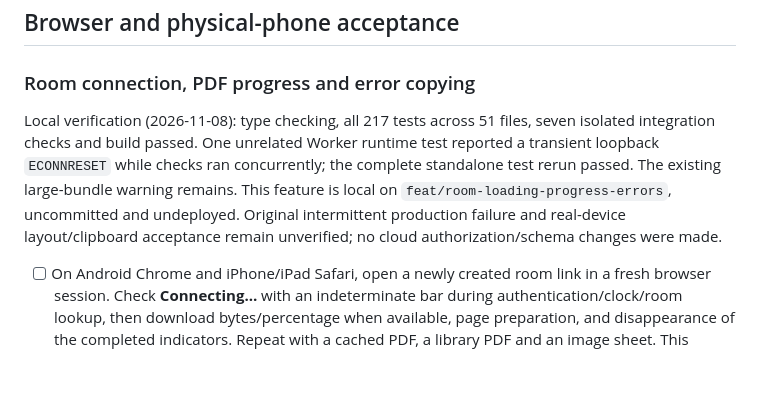
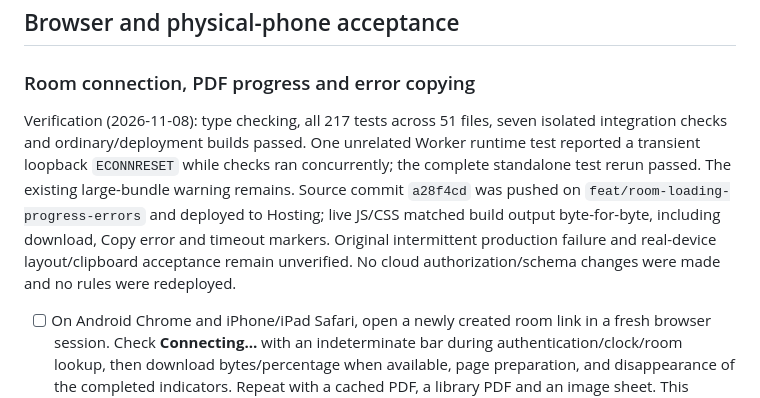
Before and after one commit to talgreen1/music-room, a Markdown page: TESTING.md, the part around the change. Rendered like a GitHub page; blank space fills up the shorter version.

```diff
--- a/TESTING.md
+++ b/TESTING.md
@@ -81,7 +81,7 @@ These perform real operations. The GitHub storage check removes its own files, r
 
 ### Room connection, PDF progress and error copying
 
-Local verification (2026-11-08): type checking, all 217 tests across 51 files, seven isolated integration checks and build passed. One unrelated Worker runtime test reported a transient loopback `ECONNRESET` while checks ran concurrently; the complete standalone test rerun passed. The existing large-bundle warning remains. This feature is local on `feat/room-loading-progress-errors`, uncommitted and undeployed. Original intermittent production failure and real-device layout/clipboard acceptance remain unverified; no cloud authorization/schema changes were made.
+Verification (2026-11-08): type checking, all 217 tests across 51 files, seven isolated integration checks and ordinary/deployment builds passed. One unrelated Worker runtime test reported a transient loopback `ECONNRESET` while checks ran concurrently; the complete standalone test rerun passed. The existing large-bundle warning remains. Source commit `a28f4cd` was pushed on `feat/room-loading-progress-errors` and deployed to Hosting; live JS/CSS matched build output byte-for-byte, including download, Copy error and timeout markers. Original intermittent production failure and real-device layout/clipboard acceptance remain unverified. No cloud authorization/schema changes were made and no rules were redeployed.
 
 - [ ] On Android Chrome and iPhone/iPad Safari, open a newly created room link in a fresh browser session. Check **Connecting…** with an indeterminate bar during authentication/clock/room lookup, then download bytes/percentage when available, page preparation, and disappearance of the completed indicators. Repeat with a cached PDF, a library PDF and an image sheet. This physical-device procedure has not yet been run for this change.
 - [ ] Throttle the network and test a PDF with unknown total size: show received bytes with an indeterminate bar, without invented percentages. Let a large download continue for more than 45 seconds while making progress; it must not time out merely because total elapsed time is long. Stall bytes/preparation for 45 seconds and check detailed failure, copy, retry and cancellation of the old load.
```
Also changed, not shown: DETAILED_PLAN.md (+1 -1 lines).
